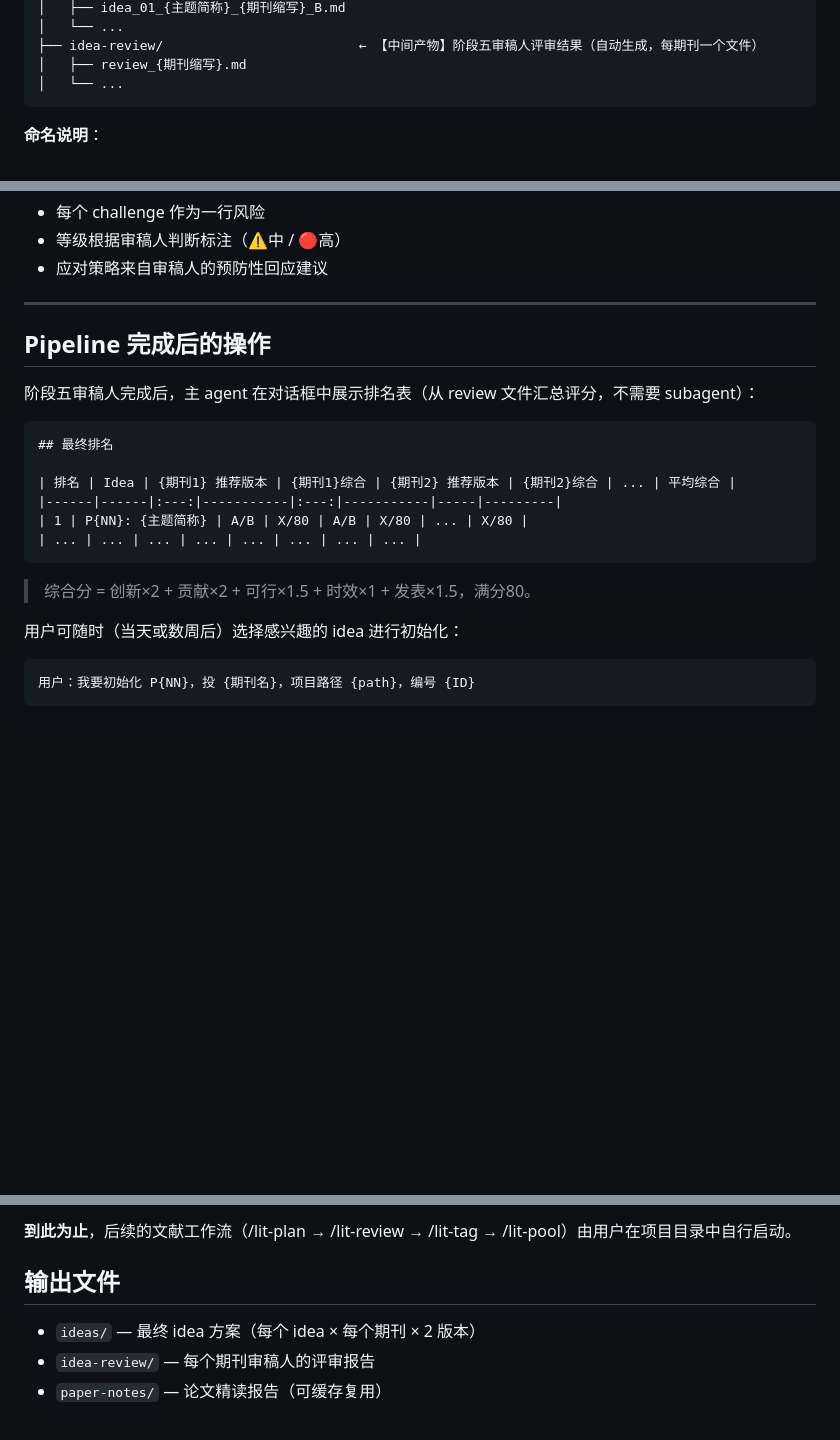
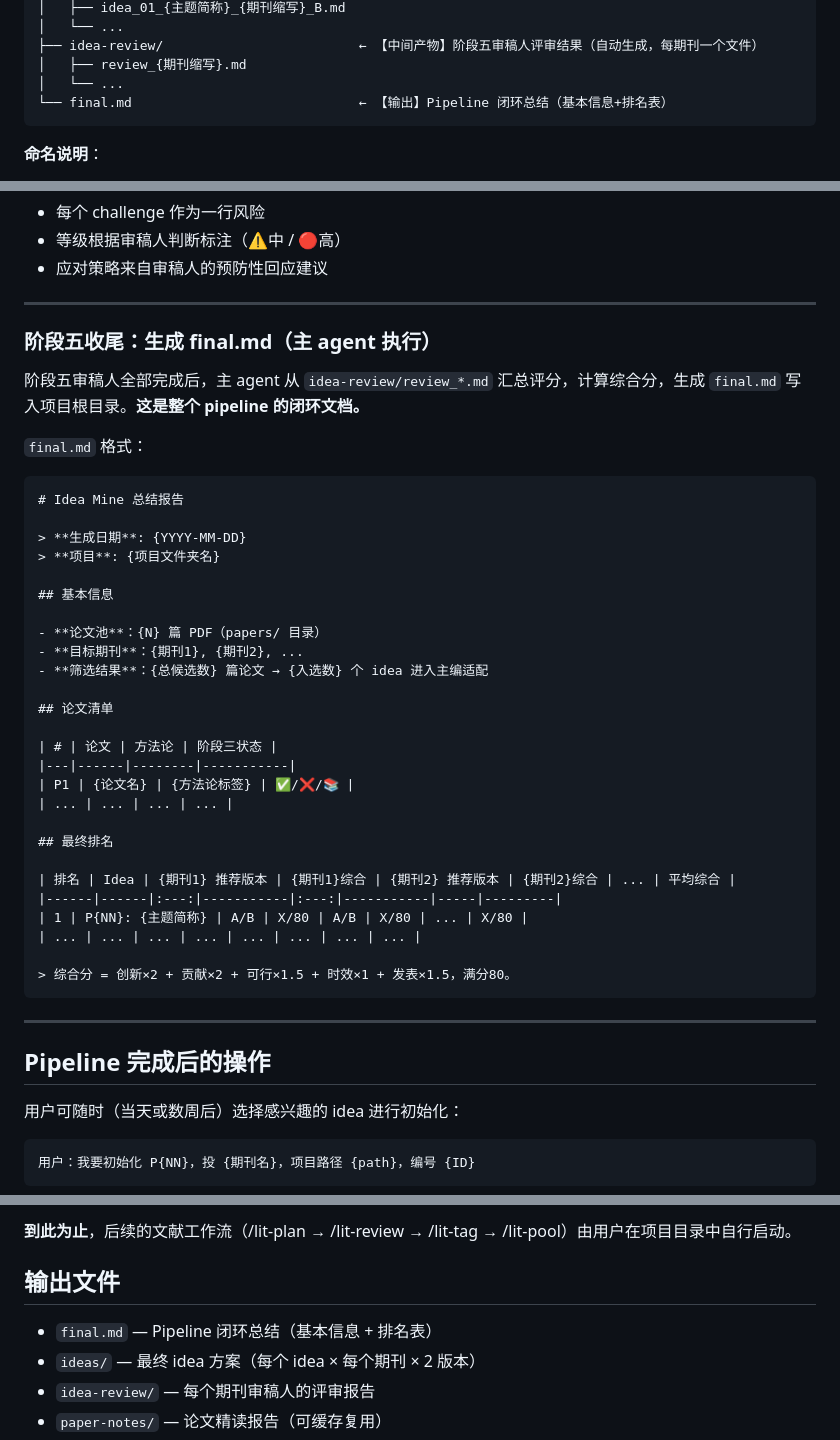
Before and after one commit to zylen97/paper-pipeline, a Markdown page: skills/idea-mine/SKILL.md, 3 parts joined by grey strips. Drawn GitHub-style; blank space fills up the shorter version.

Commit message:
Add final.md as pipeline closure document with basic info + ranking table
- Move ranking table from dialog display to final.md file
- Add pipeline summary: paper list, journal selection, screening results
- Add final.md to directory structure
- Update output files list

````diff
--- a/skills/idea-mine/SKILL.md
+++ b/skills/idea-mine/SKILL.md
@@ -49,6 +49,7 @@ idea{NN}_{源论文研究领域}/
 ├── idea-review/                         ← 【中间产物】阶段五审稿人评审结果（自动生成，每期刊一个文件）
 │   ├── review_{期刊缩写}.md
 │   └── ...
+└── final.md                             ← 【输出】Pipeline 闭环总结（基本信息+排名表）
 ```
 
 **命名说明**：
@@ -496,20 +497,44 @@ TODO（阶段五审稿人 challenge 产出后回填）
 
 ---
 
-## Pipeline 完成后的操作
+### 阶段五收尾：生成 final.md（主 agent 执行）
 
-阶段五审稿人完成后，主 agent 在对话框中展示排名表（从 review 文件汇总评分，不需要 subagent）：
+阶段五审稿人全部完成后，主 agent 从 `idea-review/review_*.md` 汇总评分，计算综合分，生成 `final.md` 写入项目根目录。**这是整个 pipeline 的闭环文档。**
+
+`final.md` 格式：
 
 ```markdown
+# Idea Mine 总结报告
+
+> **生成日期**: {YYYY-MM-DD}
+> **项目**: {项目文件夹名}
+
+## 基本信息
+
+- **论文池**：{N} 篇 PDF（papers/ 目录）
+- **目标期刊**：{期刊1}, {期刊2}, ...
+- **筛选结果**：{总候选数} 篇论文 → {入选数} 个 idea 进入主编适配
+
+## 论文清单
+
+| # | 论文 | 方法论 | 阶段三状态 |
+|---|------|--------|-----------|
+| P1 | {论文名} | {方法论标签} | ✅/❌/📚 |
+| ... | ... | ... | ... |
+
 ## 最终排名
 
 | 排名 | Idea | {期刊1} 推荐版本 | {期刊1}综合 | {期刊2} 推荐版本 | {期刊2}综合 | ... | 平均综合 |
 |------|------|:---:|-----------|:---:|-----------|-----|---------|
 | 1 | P{NN}: {主题简称} | A/B | X/80 | A/B | X/80 | ... | X/80 |
 | ... | ... | ... | ... | ... | ... | ... | ... |
+
+> 综合分 = 创新×2 + 贡献×2 + 可行×1.5 + 时效×1 + 发表×1.5，满分80。
 ```
 
-> 综合分 = 创新×2 + 贡献×2 + 可行×1.5 + 时效×1 + 发表×1.5，满分80。
+---
+
+## Pipeline 完成后的操作
 
 用户可随时（当天或数周后）选择感兴趣的 idea 进行初始化：
 
@@ -529,6 +554,7 @@ TODO（阶段五审稿人 challenge 产出后回填）
 
 ## 输出文件
 
+- `final.md` — Pipeline 闭环总结（基本信息 + 排名表）
 - `ideas/` — 最终 idea 方案（每个 idea × 每个期刊 × 2 版本）
 - `idea-review/` — 每个期刊审稿人的评审报告
 - `paper-notes/` — 论文精读报告（可缓存复用）
````
